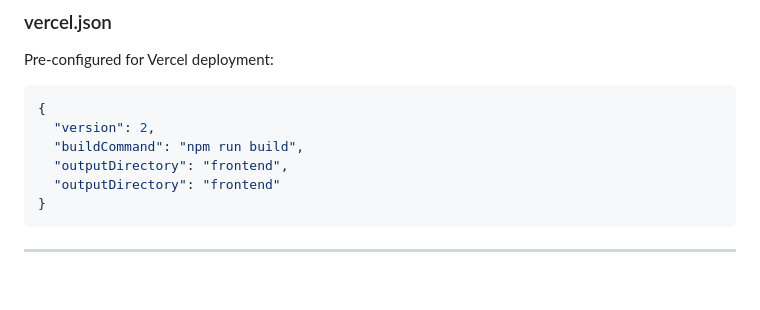
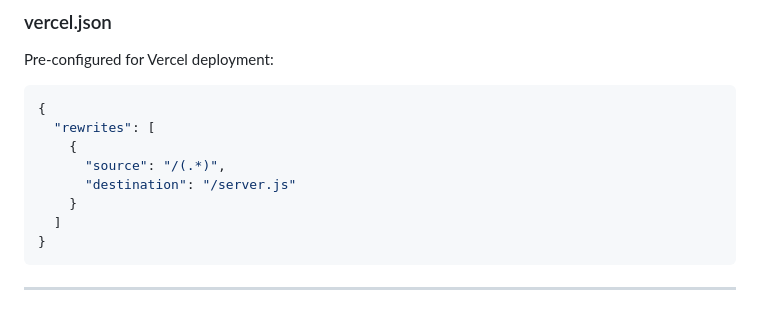
Before and after one commit to Corex24/CorexUrl, a Markdown page: README.md, the part around the change. Drawn GitHub-style; blank space fills up the shorter version.

Commit message:
fix: remove outputDirectory to fix vercel build

````diff
--- a/README.md
+++ b/README.md
@@ -167,10 +167,12 @@ Pre-configured for Vercel deployment:
 
 ```json
 {
-  "version": 2,
-  "buildCommand": "npm run build",
-  "outputDirectory": "frontend",
-  "outputDirectory": "frontend"
+  "rewrites": [
+    {
+      "source": "/(.*)",
+      "destination": "/server.js"
+    }
+  ]
 }
 ```
 
````
